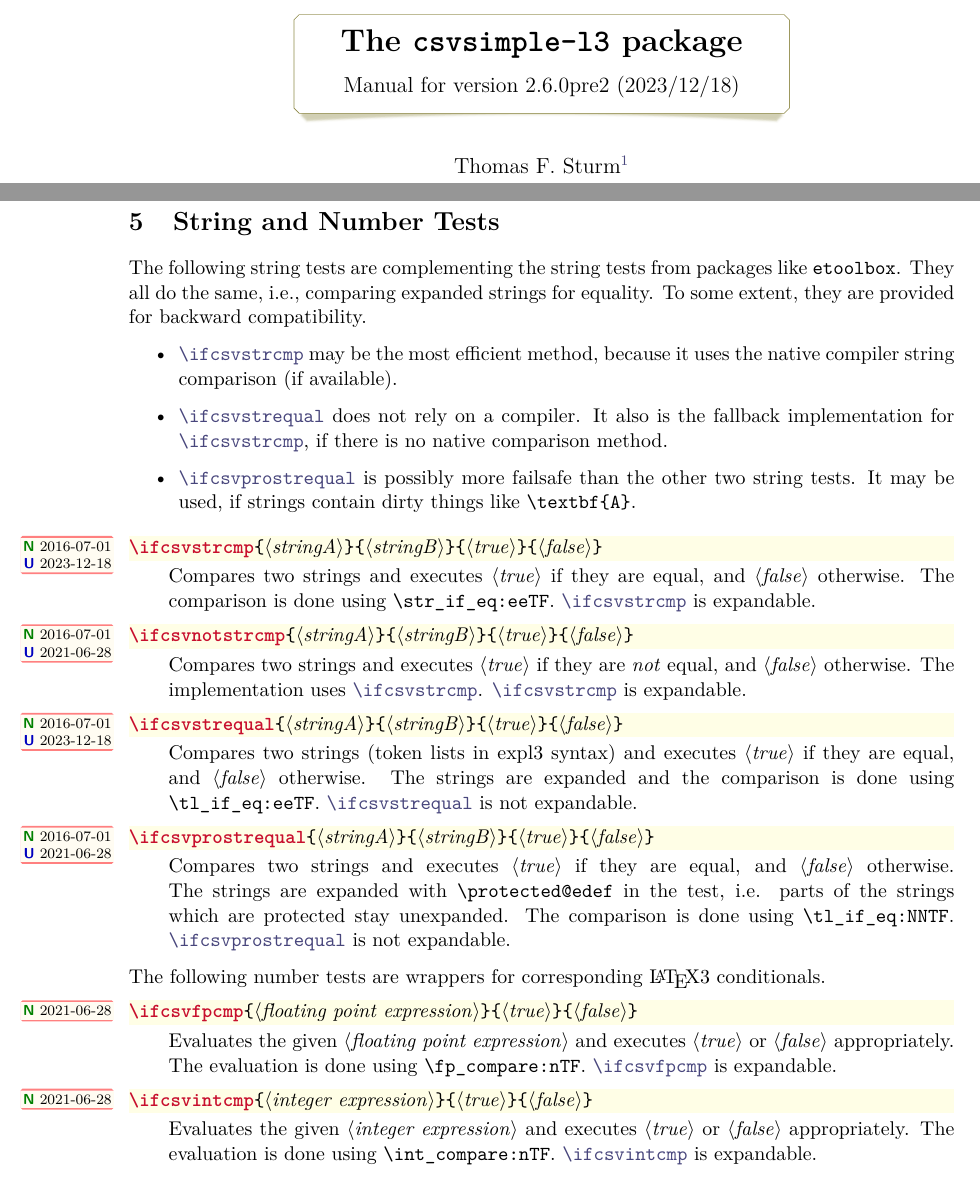
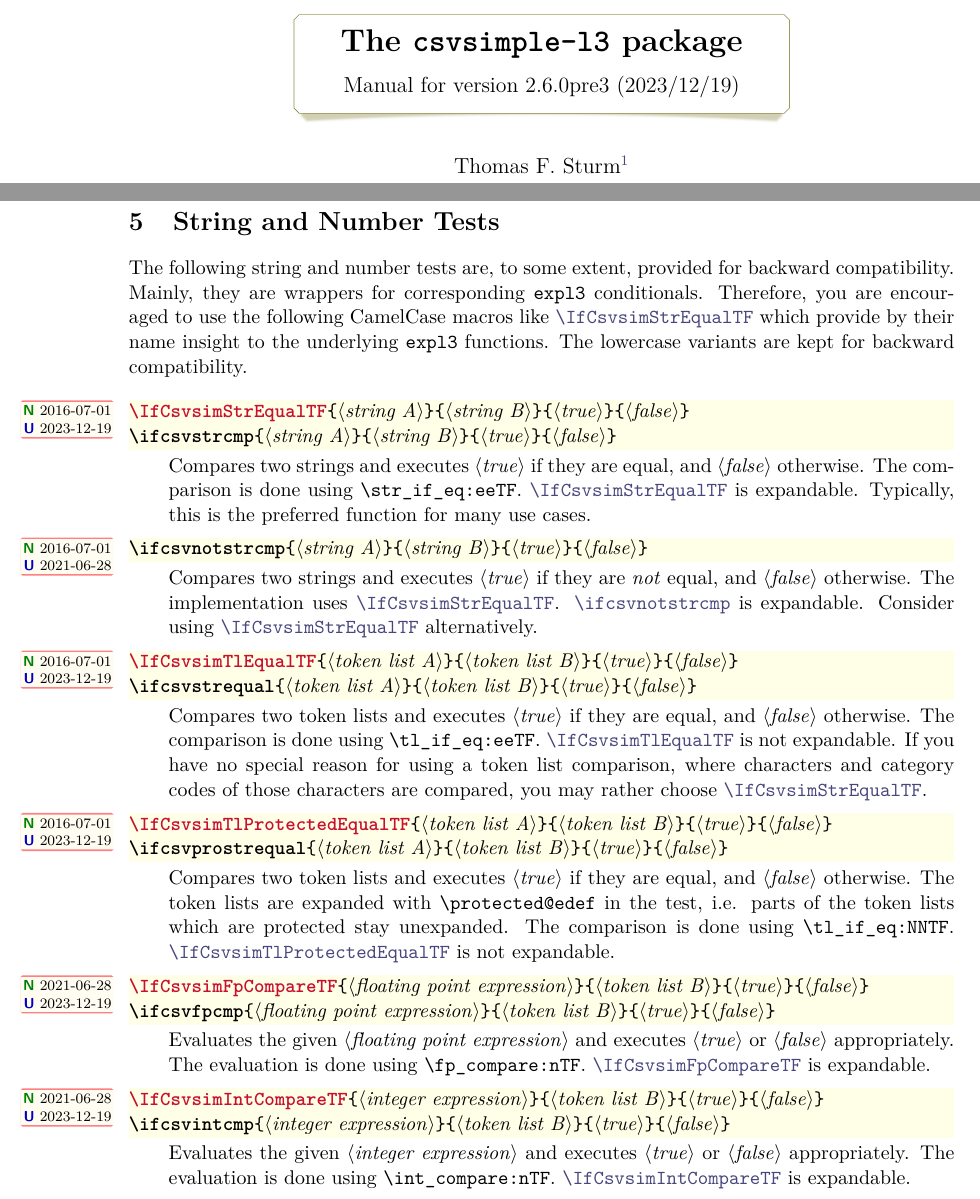
Before and after one commit to T-F-S/csvsimple, a LaTeX document (doc/latex/csvsimple/csvsimple-l3.tex, which reads doc/latex/csvsimple/csvsimple-doc.sty): two parts of pages 1 and 44 of 67, joined at a grey line, cut so that both start at the same text. The pictures show the PDF file doc/latex/csvsimple/csvsimple-l3.pdf that the author committed with the source.

Commit message:
2.6.0 (Preview 3)

```diff
--- a/doc/latex/csvsimple/csvsimple-doc.sty
+++ b/doc/latex/csvsimple/csvsimple-doc.sty
@@ -18,8 +18,8 @@
 %%
 %% This work consists of all files listed in README.md
 %%
-\def\version{2.6.0pre2}%
-\def\datum{2023/12/18}%
+\def\version{2.6.0pre3}%
+\def\datum{2023/12/19}%
 
 \IfFileExists{csvsimple-doc.cfg}{\input{csvsimple-doc.cfg}}{}\providecommand\csvpkgprefix{}
 
--- a/doc/latex/csvsimple/csvsimple-l3.tex
+++ b/doc/latex/csvsimple/csvsimple-l3.tex
@@ -2366,67 +2366,98 @@ collected to \refCom{csvdatacollection}, e.g. inside \refKey{/csvsim/after filte
 \clearpage
 \section{String and Number Tests}\label{sec:stringtests}%
 
-The following string tests are complementing the string tests
-from packages like |etoolbox|. They all do the same, i.e.,
-comparing expanded strings for equality. To some extent, they are
-provided for backward compatibility.
-\begin{itemize}
-\item\refCom{ifcsvstrcmp} may be the most efficient method, because it uses
-  the  native compiler string comparison (if available).
-\item\refCom{ifcsvstrequal} does not rely on a compiler. It also is the
-  fallback implementation for \refCom{ifcsvstrcmp}, if there is no
-  native comparison method.
-\item\refCom{ifcsvprostrequal} is possibly more failsafe than the other two
-  string tests. It may be used, if strings contain dirty things like |\textbf{A}|.
-\end{itemize}
+The following string and number tests are, to some extent, provided for
+backward compatibility.
+Mainly, they are wrappers for corresponding |expl3| conditionals.
+Therefore, you are encouraged to use the following CamelCase macros
+like \refCom{IfCsvsimStrEqualTF} which provide by their name insight
+to the underlying |expl3| functions. The lowercase variants are kept
+for backward compatibility.
 \medskip
 
-\begin{docCommand}[doc new and updated={2016-07-01}{2023-12-18}]{ifcsvstrcmp}{\marg{stringA}\marg{stringB}\marg{true}\marg{false}}
+
+\begin{docCommands}[
+      doc parameter = \marg{string A}\marg{string B}\marg{true}\marg{false}
+    ]
+  {
+    { doc name = IfCsvsimStrEqualTF, doc new and updated = {2016-07-01}{2023-12-19} },
+    { doc name = ifcsvstrcmp, color command=black }
+  }
   Compares two strings and executes \meta{true} if they are equal, and \meta{false} otherwise.
   The comparison is done using |\str_if_eq:eeTF|.
-  \refCom{ifcsvstrcmp} is expandable.
+  \refCom{IfCsvsimStrEqualTF} is expandable.
+  Typically, this is the preferred function for many use cases.
+\end{docCommands}
+
+
+\begin{docCommand}[doc new and updated={2016-07-01}{2021-06-28},color command=black]{ifcsvnotstrcmp}{\marg{string A}\marg{string B}\marg{true}\marg{false}}
+  Compares two strings and executes \meta{true} if they are \emph{not} equal, and \meta{false} otherwise.
+  The implementation uses \refCom{IfCsvsimStrEqualTF}.
+  \refCom{ifcsvnotstrcmp} is expandable.
+  Consider using \refCom{IfCsvsimStrEqualTF} alternatively.
 \end{docCommand}
 
 
-\begin{docCommand}[doc new and updated={2016-07-01}{2021-06-28}]{ifcsvnotstrcmp}{\marg{stringA}\marg{stringB}\marg{true}\marg{false}}
-  Compares two strings and executes \meta{true} if they are \emph{not} equal, and \meta{false} otherwise.
-  The implementation uses \refCom{ifcsvstrcmp}.
-  \refCom{ifcsvstrcmp} is expandable.
-\end{docCommand}
-
-
-\begin{docCommand}[doc new and updated={2016-07-01}{2023-12-18}]{ifcsvstrequal}{\marg{stringA}\marg{stringB}\marg{true}\marg{false}}
-  Compares two strings (token lists in expl3 syntax) and executes \meta{true} if they are equal, and \meta{false} otherwise.
-  The strings are expanded and the comparison is done using |\tl_if_eq:eeTF|.
-  \refCom{ifcsvstrequal} is not expandable.
-\end{docCommand}
-
-
-\begin{docCommand}[doc new and updated={2016-07-01}{2021-06-28}]{ifcsvprostrequal}{\marg{stringA}\marg{stringB}\marg{true}\marg{false}}
-  Compares two strings and executes \meta{true} if they are equal, and \meta{false} otherwise.
-  The strings are expanded with |\protected@edef|
+\begin{docCommands}[
+      doc parameter = \marg{token list A}\marg{token list B}\marg{true}\marg{false}
+    ]
+  {
+    { doc name = IfCsvsimTlEqualTF, doc new and updated = {2016-07-01}{2023-12-19} },
+    { doc name = ifcsvstrequal, color command=black }
+  }
+  Compares two token lists and executes \meta{true} if they are equal, and \meta{false} otherwise.
+  The comparison is done using |\tl_if_eq:eeTF|.
+  \refCom{IfCsvsimTlEqualTF} is not expandable.
+  If you have no special reason for using a token list comparison, where
+  characters and category codes of those characters are compared, you may
+  rather choose \refCom{IfCsvsimStrEqualTF}.
+\end{docCommands}
+
+
+
+\begin{docCommands}[
+      doc parameter = \marg{token list A}\marg{token list B}\marg{true}\marg{false}
+    ]
+  {
+    { doc name = IfCsvsimTlProtectedEqualTF, doc new and updated = {2016-07-01}{2023-12-19} },
+    { doc name = ifcsvprostrequal, color command=black }
+  }
+  Compares two token lists and executes \meta{true} if they are equal, and \meta{false} otherwise.
+  The token lists are expanded with |\protected@edef|
   in the test, i.e. parts of the
-  strings which are protected stay unexpanded.
+  token lists which are protected stay unexpanded.
   The comparison is done using |\tl_if_eq:NNTF|.
-  \refCom{ifcsvprostrequal} is not expandable.
-\end{docCommand}
-
-
-The following number tests are wrappers for corresponding \LaTeX3 conditionals.
-
-\begin{docCommand}[doc new={2021-06-28}]{ifcsvfpcmp}{\marg{floating point expression}\marg{true}\marg{false}}
+  \refCom{IfCsvsimTlProtectedEqualTF} is not expandable.
+\end{docCommands}
+
+
+\begin{docCommands}[
+      doc parameter = \marg{floating point expression}\marg{token list B}\marg{true}\marg{false}
+    ]
+  {
+    { doc name = IfCsvsimFpCompareTF, doc new and updated = {2021-06-28}{2023-12-19} },
+    { doc name = ifcsvfpcmp, color command=black }
+  }
   Evaluates the given \meta{floating point expression}
   and executes \meta{true} or \meta{false} appropriately.
   The evaluation is done using |\fp_compare:nTF|.
-  \refCom{ifcsvfpcmp} is expandable.
-\end{docCommand}
-
-\begin{docCommand}[doc new={2021-06-28}]{ifcsvintcmp}{\marg{integer expression}\marg{true}\marg{false}}
+  \refCom{IfCsvsimFpCompareTF} is expandable.
+\end{docCommands}
+
+
+\begin{docCommands}[
+      doc parameter = \marg{integer expression}\marg{token list B}\marg{true}\marg{false}
+    ]
+  {
+    { doc name = IfCsvsimIntCompareTF, doc new and updated = {2021-06-28}{2023-12-19} },
+    { doc name = ifcsvintcmp, color command=black }
+  }
   Evaluates the given \meta{integer expression}
   and executes \meta{true} or \meta{false} appropriately.
   The evaluation is done using |\int_compare:nTF|.
-  \refCom{ifcsvintcmp} is expandable.
-\end{docCommand}
+  \refCom{IfCsvsimIntCompareTF} is expandable.
+\end{docCommands}
+
 
 
 \clearpage
```
Also changed, not shown: doc/latex/csvsimple/CHANGES.md (+7 -0 lines), doc/latex/csvsimple/csvsimple-example.tex (+1 -1 lines), doc/latex/csvsimple/csvsimple-legacy.tex (+1 -1 lines), doc/latex/csvsimple/csvsimple.tex (+1 -1 lines), tex/latex/csvsimple/csvsimple-l3.sty (+25 -17 lines), tex/latex/csvsimple/csvsimple-legacy.sty (+2 -2 lines), tex/latex/csvsimple/csvsimple.sty (+2 -2 lines), doc/latex/csvsimple/README.md, doc/latex/csvsimple/csvsimple-example.pdf, doc/latex/csvsimple/csvsimple-l3.pdf, doc/latex/csvsimple/csvsimple-legacy.pdf, doc/latex/csvsimple/csvsimple.pdf, doc/latex/csvsimple/csvsimple-doc.sty (2 more changed lines), doc/latex/csvsimple/csvsimple-l3.tex (14 more changed lines).
